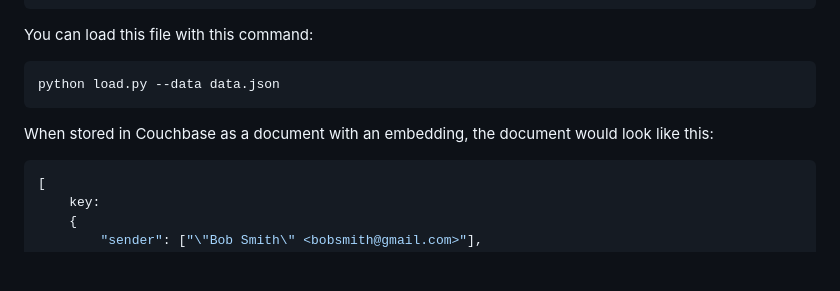
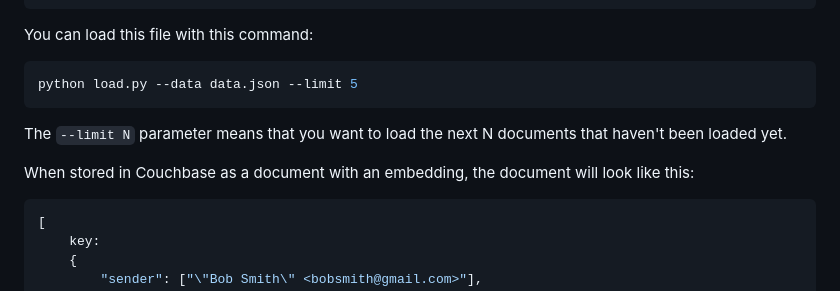
Before and after one commit to agonyou/vectorSearchDemo, a Markdown page: README.md, the part around the change. GitHub-like rendering; blank space fills up the shorter version.

Commit message:
readme tweaks

````diff
--- a/README.md
+++ b/README.md
@@ -73,10 +73,12 @@ data.json excerpt:
 You can load this file with this command:
 
 ```bash
-python load.py --data data.json
+python load.py --data data.json --limit 5
 ```
 
-When stored in Couchbase as a document with an embedding, the document would look like this:
+The `--limit N` parameter means that you want to load the next N documents that haven't been loaded yet.
+
+When stored in Couchbase as a document with an embedding, the document will look like this:
 
 ```javascript
 [
````
